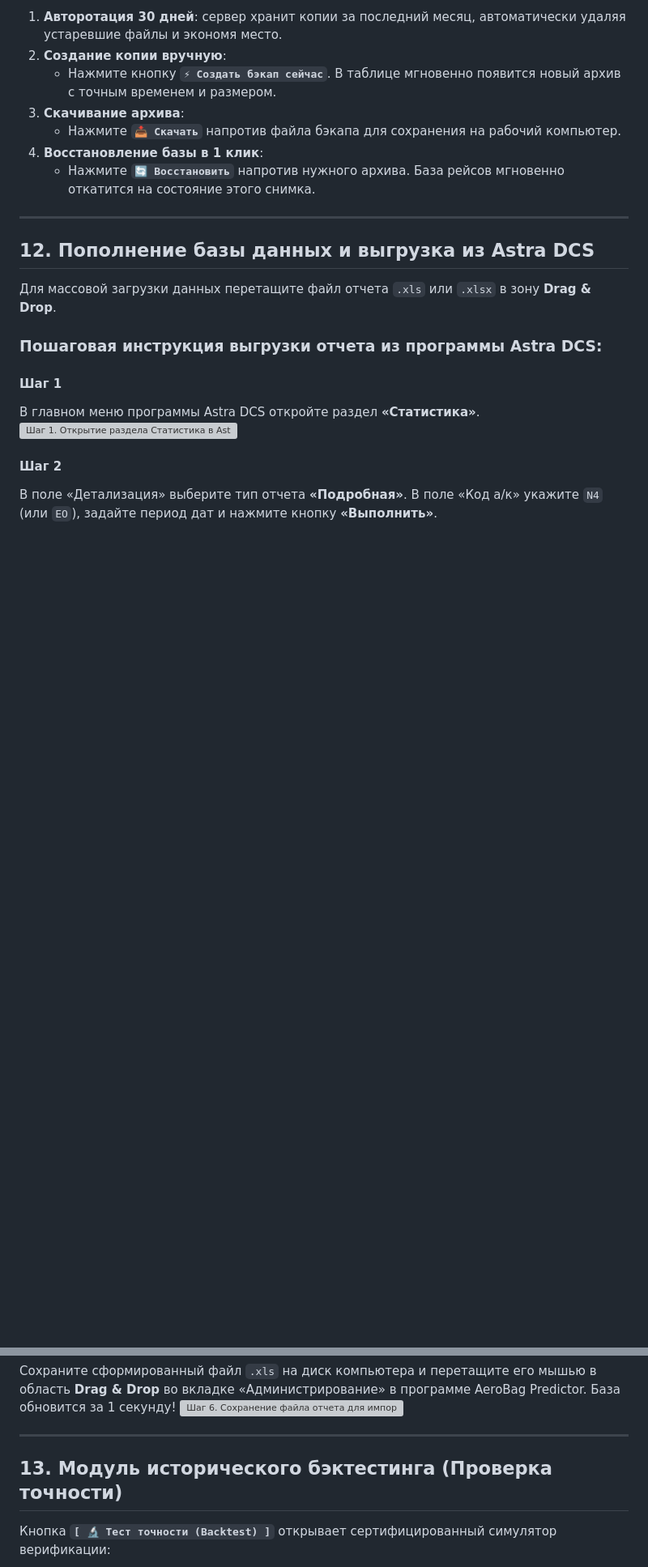
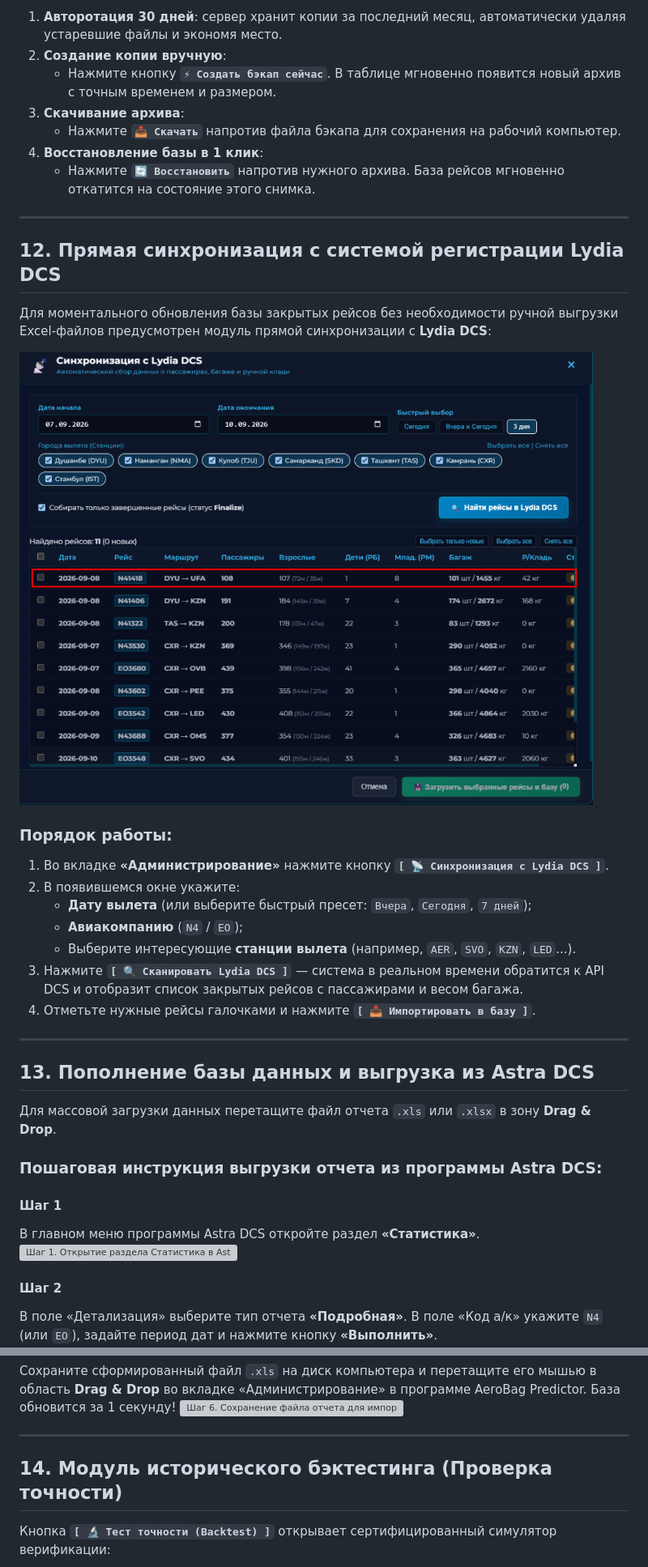
Before and after one commit to kekc85/aerobag, a Markdown page: USER_MANUAL.md, 2 parts joined by grey strips. Shown at 81% size. GitHub-like rendering; pictures changed too: manual_screenshots/fig9_dcs_sync_modal.png (added); blank space fills up the shorter version; grey boxes are pictures that could not be loaded.

Commit message:
feat: integrate Lydia DCS sync module with enterprise observability suite

```diff
--- a/USER_MANUAL.md
+++ b/USER_MANUAL.md
@@ -214,7 +214,24 @@
 
 ---
 
-## 12. Пополнение базы данных и выгрузка из Astra DCS
+## 12. Прямая синхронизация с системой регистрации Lydia DCS
+
+Для моментального обновления базы закрытых рейсов без необходимости ручной выгрузки Excel-файлов предусмотрен модуль прямой синхронизации с **Lydia DCS**:
+
+![Рисунок 9. Модальное окно синхронизации с Lydia DCS](manual_screenshots/fig9_dcs_sync_modal.png)
+
+### Порядок работы:
+1. Во вкладке **«Администрирование»** нажмите кнопку **`[ 📡 Синхронизация с Lydia DCS ]`**.
+2. В появившемся окне укажите:
+   - **Дату вылета** (или выберите быстрый пресет: `Вчера`, `Сегодня`, `7 дней`);
+   - **Авиакомпанию** (`N4` / `EO`);
+   - Выберите интересующие **станции вылета** (например, `AER`, `SVO`, `KZN`, `LED`...).
+3. Нажмите **`[ 🔍 Сканировать Lydia DCS ]`** — система в реальном времени обратится к API DCS и отобразит список закрытых рейсов с пассажирами и весом багажа.
+4. Отметьте нужные рейсы галочками и нажмите **`[ 📥 Импортировать в базу ]`**.
+
+---
+
+## 13. Пополнение базы данных и выгрузка из Astra DCS
 
 Для массовой загрузки данных перетащите файл отчета `.xls` или `.xlsx` в зону **Drag & Drop**.
 
@@ -246,7 +263,7 @@
 
 ---
 
-## 13. Модуль исторического бэктестинга (Проверка точности)
+## 14. Модуль исторического бэктестинга (Проверка точности)
 
 Кнопка **`[ 🔬 Тест точности (Backtest) ]`** открывает сертифицированный симулятор верификации:
 
```
Also changed, not shown: other parts of USER_MANUAL.md (+3 -3 lines), State.md (+5 -4 lines), 9 other files.
